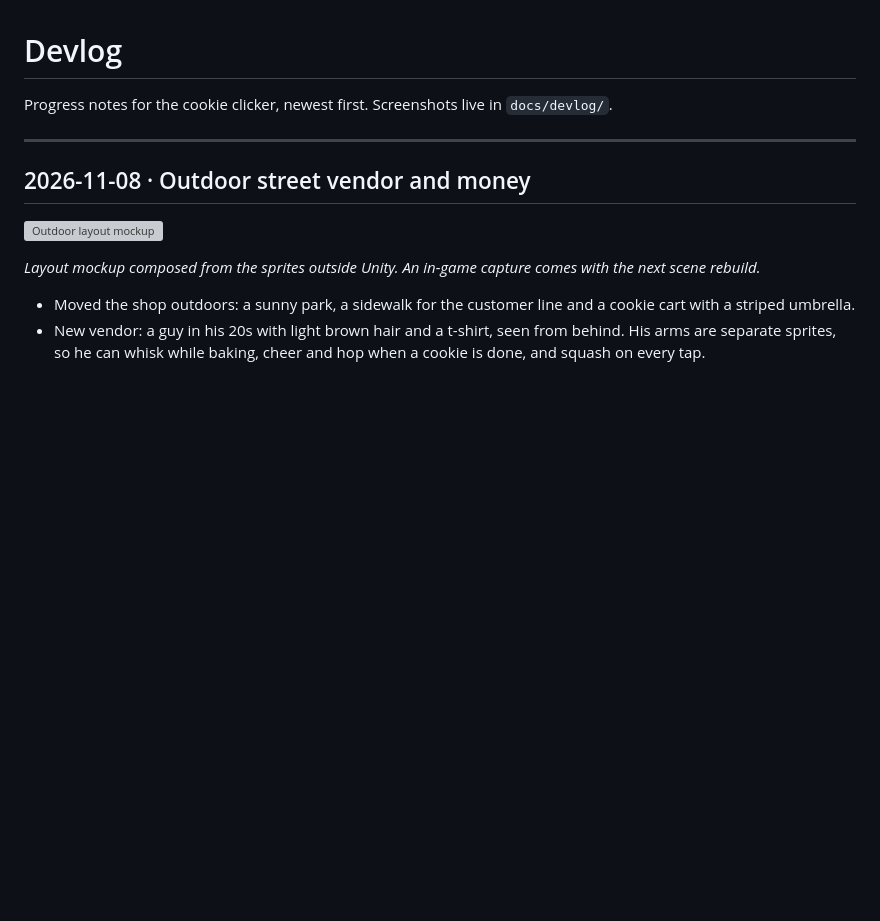
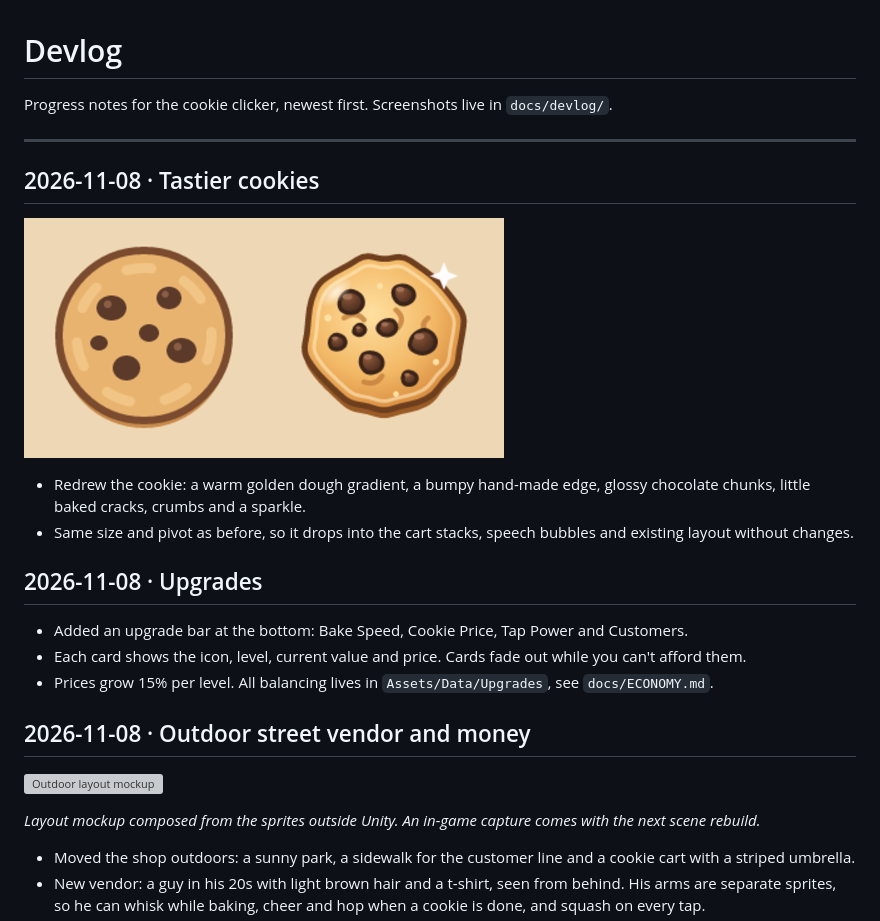
Before and after one commit to selimsahindev/cookie-clicker, a Markdown page: DEVLOG.md, the part around the change. GitHub-like rendering; pictures changed too: docs/devlog/2026-11-08-cookie-redraw.png (added); blank space fills up the shorter version; grey boxes are pictures that could not be loaded.

Commit message:
feat(art): redraw the cookie with richer, glossier details
Also add devlog entries for the cookie redraw and the upgrade bar.

Co-Authored-By: Claude Opus 5.5 <noreply@anthropic.com>

```diff
--- a/DEVLOG.md
+++ b/DEVLOG.md
@@ -3,6 +3,19 @@
 Progress notes for the cookie clicker, newest first. Screenshots live in `docs/devlog/`.
 
 ---
+
+## 2026-11-08 · Tastier cookies
+
+![Old cookie on the left, new one on the right](docs/devlog/2026-11-08-cookie-redraw.png)
+
+- Redrew the cookie: a warm golden dough gradient, a bumpy hand-made edge, glossy chocolate chunks, little baked cracks, crumbs and a sparkle.
+- Same size and pivot as before, so it drops into the cart stacks, speech bubbles and existing layout without changes.
+
+## 2026-11-08 · Upgrades
+
+- Added an upgrade bar at the bottom: Bake Speed, Cookie Price, Tap Power and Customers.
+- Each card shows the icon, level, current value and price. Cards fade out while you can't afford them.
+- Prices grow 15% per level. All balancing lives in `Assets/Data/Upgrades`, see `docs/ECONOMY.md`.
 
 ## 2026-11-08 · Outdoor street vendor and money
 
```
Also changed, not shown: Assets/Art/Sprites/cookie.png, 3 other files.
